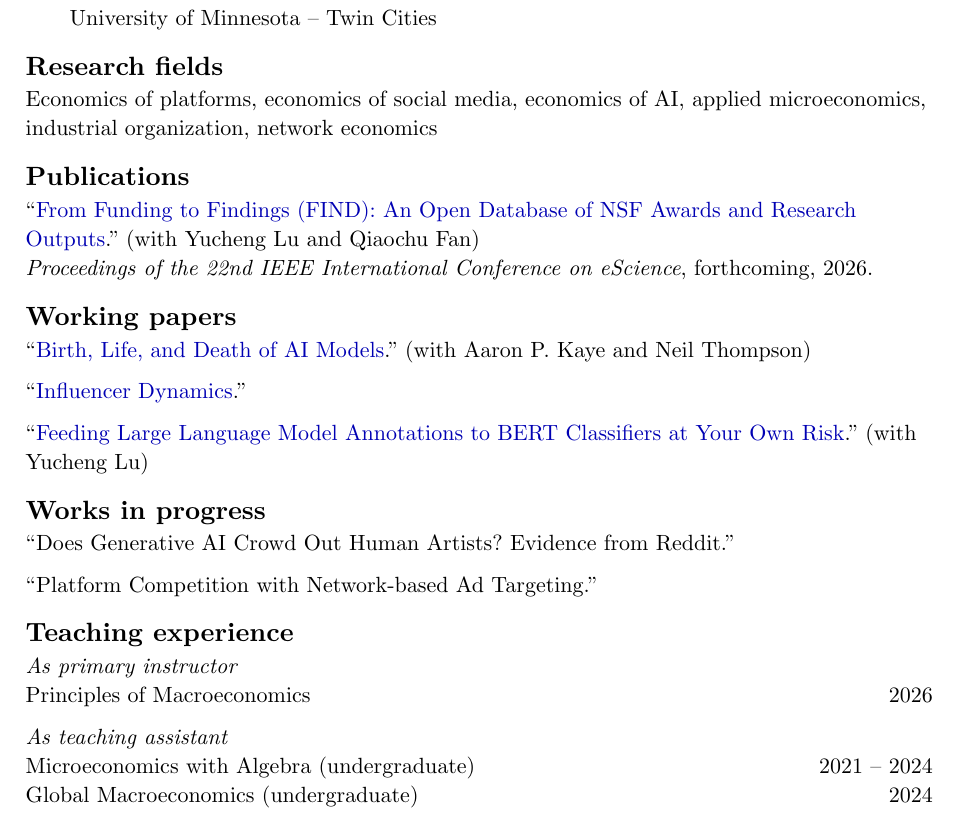
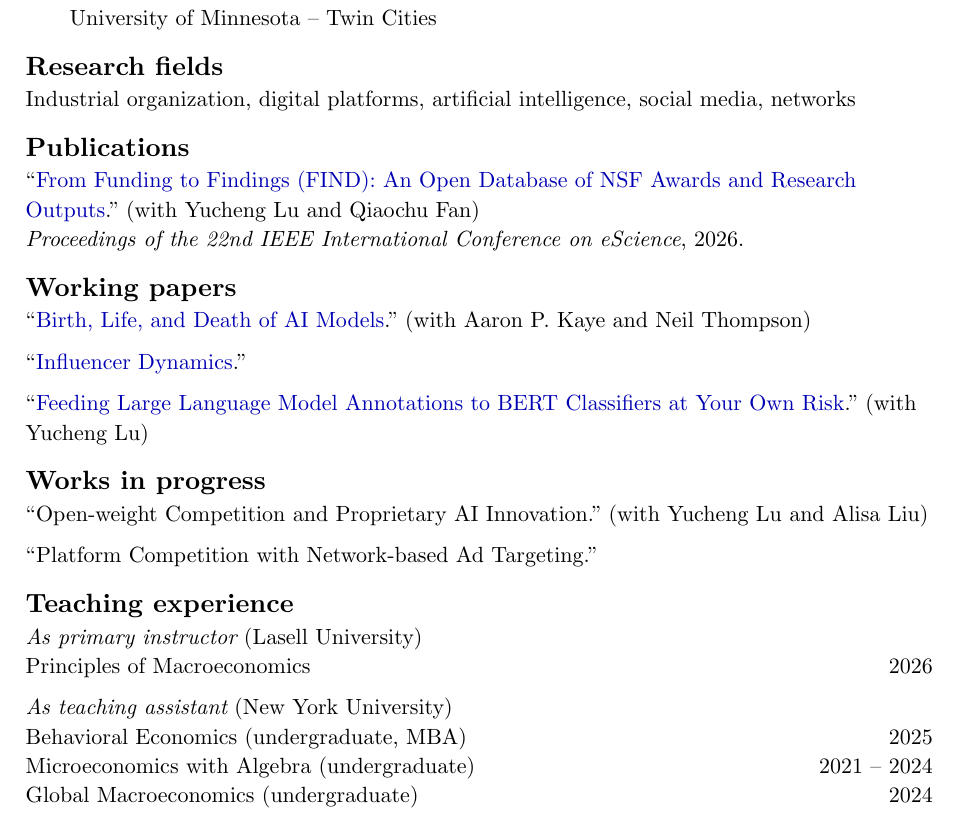
Before and after one commit to kazimiersmith/kazimiersmith.github.io, a Typst document (docs/kazimier_smith_cv.typ): part of page 1 of 2, cut so that both start at the same text. The pictures show the PDF file docs/kazimier_smith_cv.pdf that the author committed with the source.

Commit message:
Minor updates to CV

```diff
--- a/docs/kazimier_smith_cv.typ
+++ b/docs/kazimier_smith_cv.typ
@@ -20,13 +20,12 @@ BS Economics and Mathematics #h(1fr) 2019\
 #h(2em) University of Minnesota -- Twin Cities
 
 == Research fields
-Economics of platforms, economics of social media, economics of AI,
-applied microeconomics, industrial organization, network economics
+Industrial organization, digital platforms, artificial intelligence, social media, networks
 
 == Publications
 "#link("https://kazimiersmith.github.io/docs/nsf_output.pdf")[From Funding to Findings (FIND): An Open Database of NSF Awards and Research Outputs]."
 (with Yucheng Lu and Qiaochu Fan)\
-_Proceedings of the 22nd IEEE International Conference on eScience_, forthcoming, 2026.
+_Proceedings of the 22nd IEEE International Conference on eScience_, 2026.
 
 == Working papers
 "#link("https://kazimiersmith.github.io/docs/birth_life_death_models.pdf")[Birth, Life, and Death of AI Models]."
@@ -38,15 +37,16 @@ _Proceedings of the 22nd IEEE International Conference on eScience_, forthcoming
 (with Yucheng Lu)
 
 == Works in progress
-"Does Generative AI Crowd Out Human Artists? Evidence from Reddit."
+"Open-weight Competition and Proprietary AI Innovation." (with Yucheng Lu and Alisa Liu)
 
 "Platform Competition with Network-based Ad Targeting."
 
 == Teaching experience
-_As primary instructor_\
+_As primary instructor_ (Lasell University)\
 Principles of Macroeconomics #h(1fr) 2026
 
-_As teaching assistant_\
+_As teaching assistant_ (New York University)\
+Behavioral Economics (undergraduate, MBA) #h(1fr) 2025\
 Microeconomics with Algebra (undergraduate) #h(1fr) 2021 -- 2024\
 Global Macroeconomics (undergraduate) #h(1fr) 2024\
 The Global Economy (MBA) #h(1fr) 2024\
```
Also changed, not shown: docs/kazimier_smith_cv.pdf.
